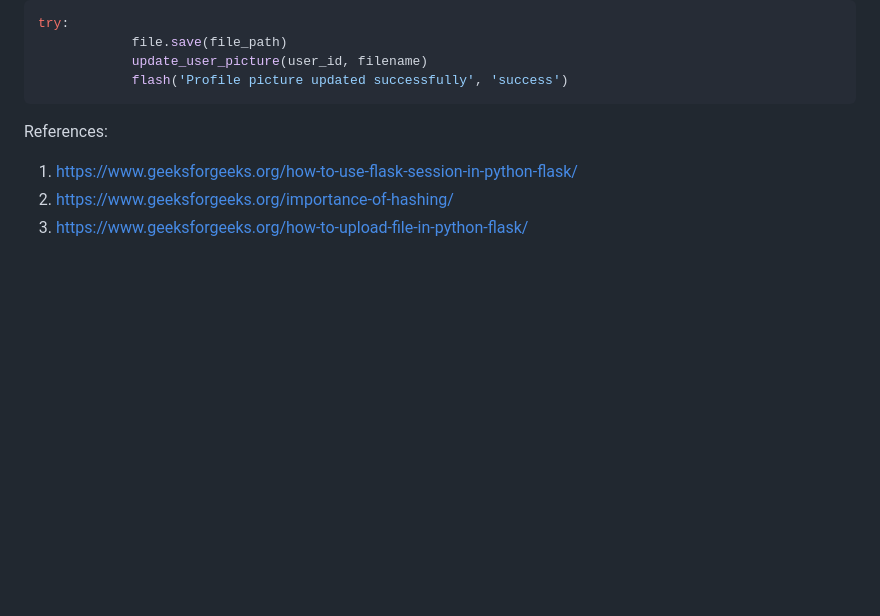
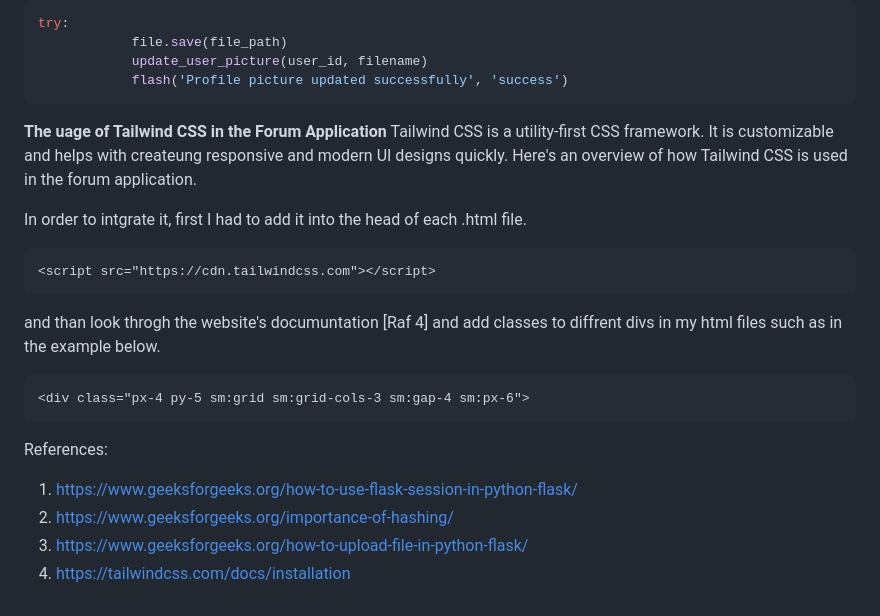
Before and after one commit to NaomiRozenberg/unit-4, a Markdown page: project4/Criteria C: Development.md, the part around the change. Drawn GitHub-style; blank space fills up the shorter version.

````diff
--- a/project4/Criteria C: Development.md
+++ b/project4/Criteria C: Development.md
@@ -132,7 +132,20 @@ try:
             flash('Profile picture updated successfully', 'success')
 ```
 
+**The uage of Tailwind CSS in the Forum Application**
+Tailwind CSS is a utility-first CSS framework. It is  customizable and helps with createung responsive and modern UI designs quickly. Here's an overview of how Tailwind CSS is used in the forum application.
 
+In order to intgrate it,
+first I had to add it into the head of each .html file.
+
+```html
+<script src="https://cdn.tailwindcss.com"></script>
+```
+and than look throgh the website's documuntation [Raf 4] and add classes to diffrent divs in my html files such as in the example below.
+
+```html
+<div class="px-4 py-5 sm:grid sm:grid-cols-3 sm:gap-4 sm:px-6">
+```
 
 
 
@@ -148,3 +161,4 @@ References:
 1. https://www.geeksforgeeks.org/how-to-use-flask-session-in-python-flask/
 2. https://www.geeksforgeeks.org/importance-of-hashing/
 3. https://www.geeksforgeeks.org/how-to-upload-file-in-python-flask/
+4. https://tailwindcss.com/docs/installation
````
